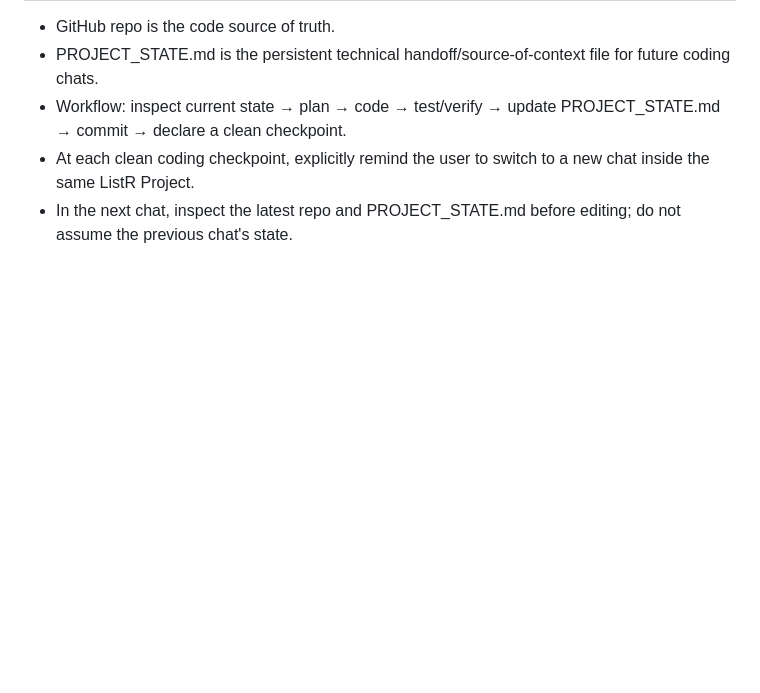
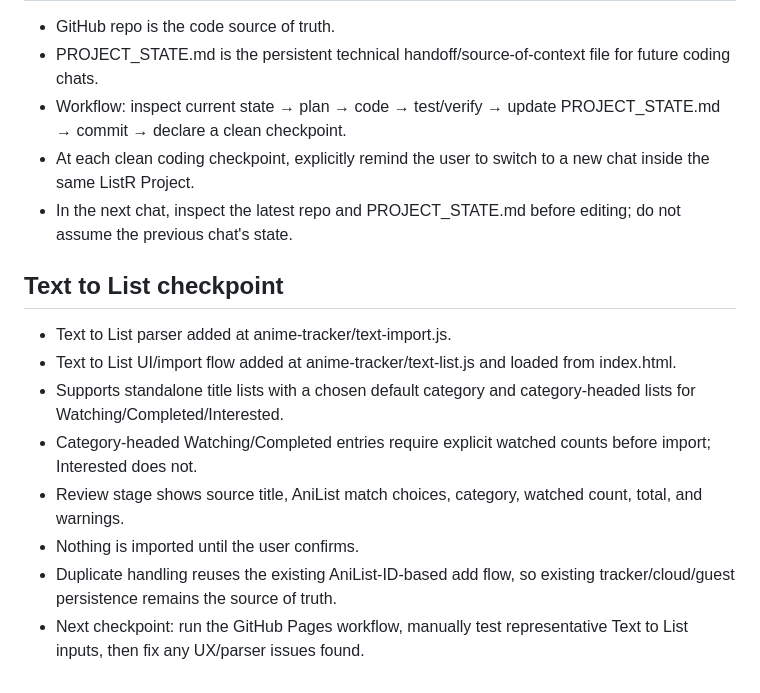
Before and after one commit to s4fire/ListR-Online, a Markdown page: PROJECT_STATE.md, the part around the change. Rendered like a GitHub page; blank space fills up the shorter version.

Commit message:
Document Text to List checkpoint

```diff
--- a/PROJECT_STATE.md
+++ b/PROJECT_STATE.md
@@ -73,3 +73,13 @@ Last updated: 2026-10-01
 - Workflow: inspect current state → plan → code → test/verify → update PROJECT_STATE.md → commit → declare a clean checkpoint.
 - At each clean coding checkpoint, explicitly remind the user to switch to a new chat inside the same ListR Project.
 - In the next chat, inspect the latest repo and PROJECT_STATE.md before editing; do not assume the previous chat's state.
+
+## Text to List checkpoint
+- Text to List parser added at anime-tracker/text-import.js.
+- Text to List UI/import flow added at anime-tracker/text-list.js and loaded from index.html.
+- Supports standalone title lists with a chosen default category and category-headed lists for Watching/Completed/Interested.
+- Category-headed Watching/Completed entries require explicit watched counts before import; Interested does not.
+- Review stage shows source title, AniList match choices, category, watched count, total, and warnings.
+- Nothing is imported until the user confirms.
+- Duplicate handling reuses the existing AniList-ID-based add flow, so existing tracker/cloud/guest persistence remains the source of truth.
+- Next checkpoint: run the GitHub Pages workflow, manually test representative Text to List inputs, then fix any UX/parser issues found.
```
